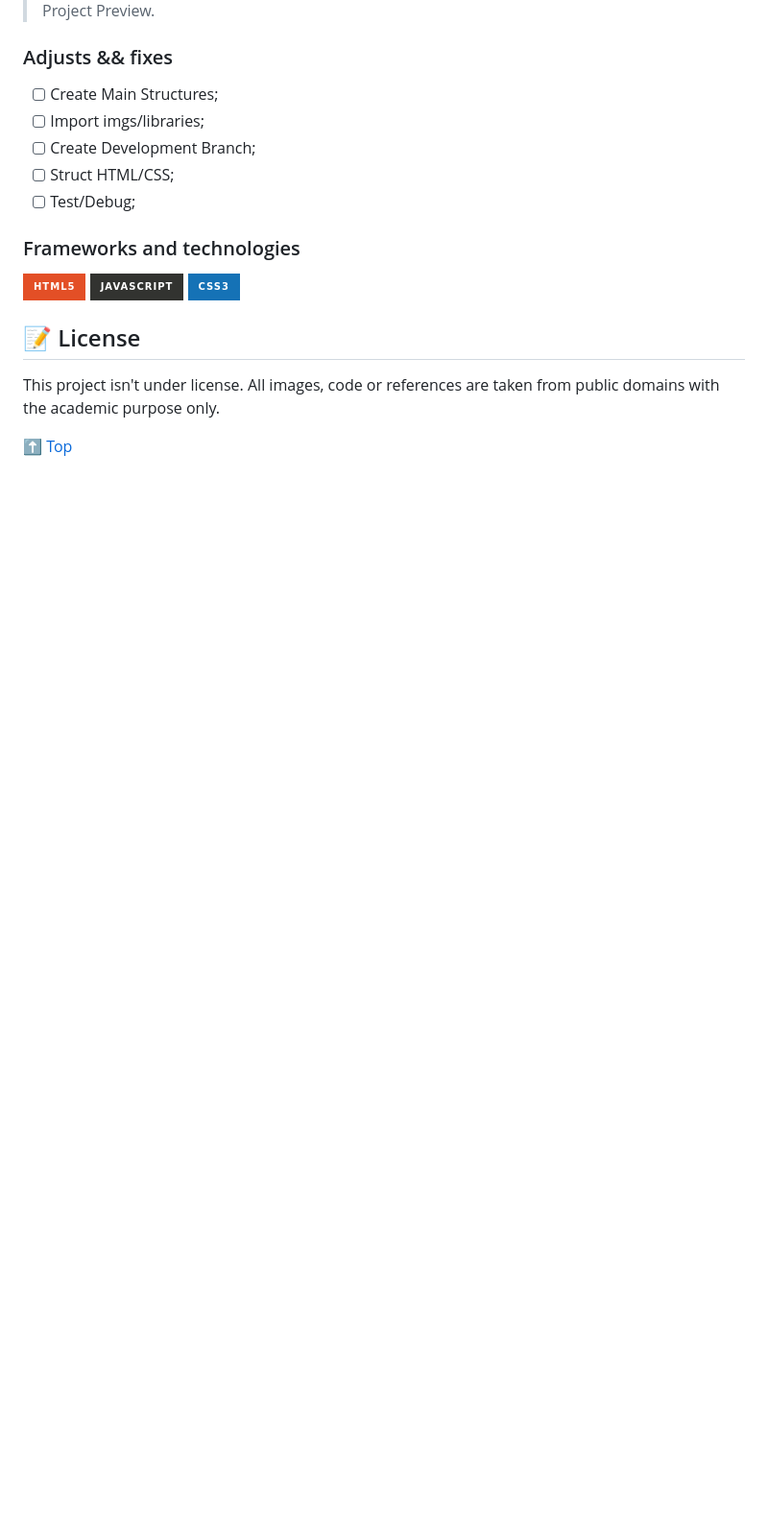
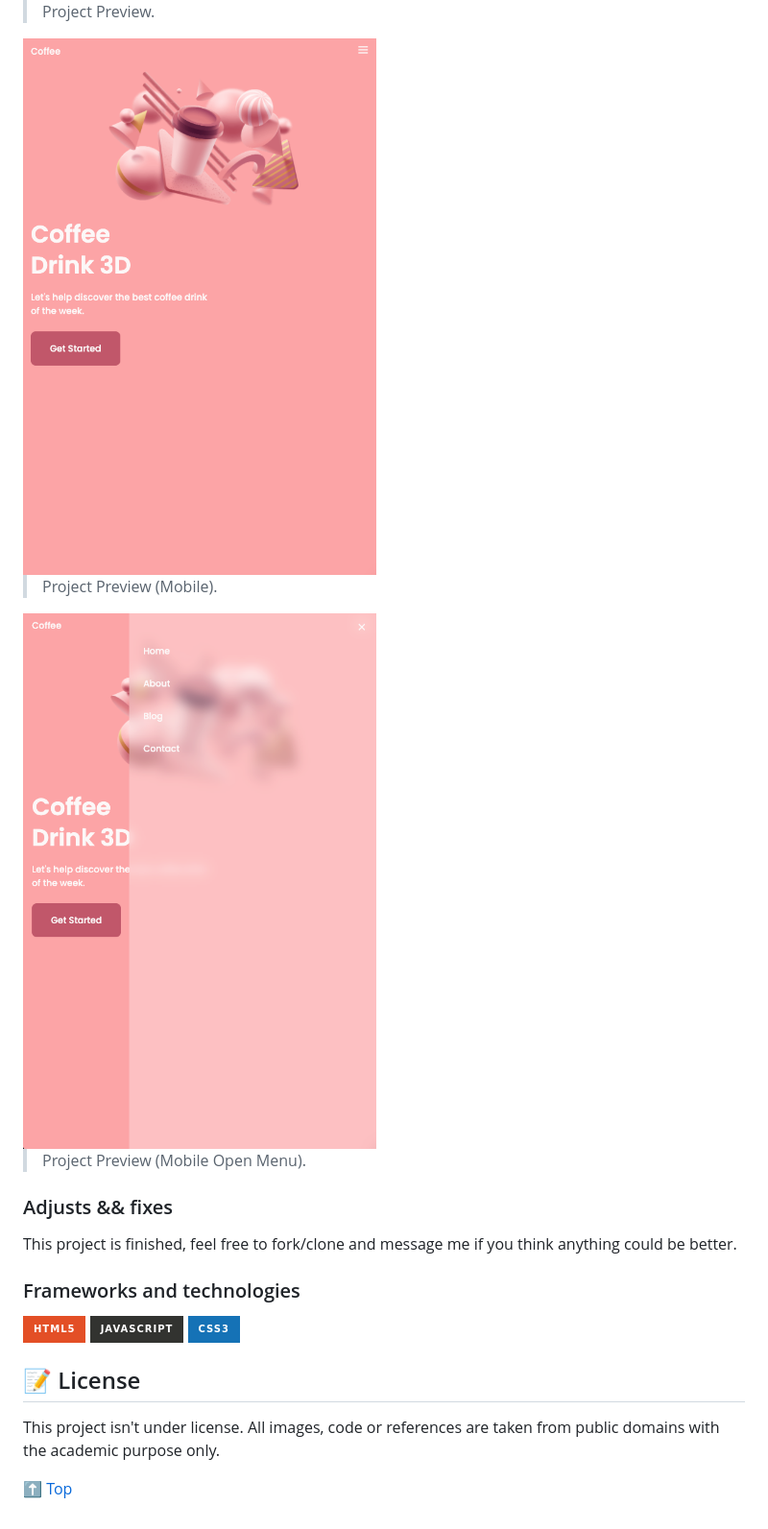
Before and after one commit to mmaachado/responsive-coffee-landing, a Markdown page: README.md, the part around the change. Shown: that part at 96% size. Drawn GitHub-style; pictures changed too: src/img/project-preview-mobile-open.png (added), src/img/project-preview-mobile.png (added); badges without logos; blank space fills up the shorter version.

Commit message:
gsap animation
gsap animation && project finish

```diff
--- a/README.md
+++ b/README.md
@@ -8,15 +8,23 @@
 
 > Project Preview.
 
+<img src="/src/img/project-preview-mobile.png" alt="project-preview-mobile.png">
+
+> Project Preview (Mobile).
+
+<img src="/src/img/project-preview-mobile-open.png" alt="project-preview-mobile-opne.png">
+
+> Project Preview (Mobile Open Menu).
+
 ### Adjusts && fixes
-
+<!--
 - [ ] Create Main Structures;
 - [ ] Import imgs/libraries;
 - [ ] Create Development Branch;
 - [ ] Struct HTML/CSS;
-- [ ] Test/Debug;
+- [ ] Test/Debug; -->
 
-<!--This project is finished, feel free to fork/clone and message me if you think anything could be better.-->
+This project is finished, feel free to fork/clone and message me if you think anything could be better.
 
 ### Frameworks and technologies
 ![HTML5](https://img.shields.io/badge/html5-%23E34F26.svg?style=for-the-badge&logo=html5&logoColor=white)
```
Also changed, not shown: src/img/project-preview.png (added), 1 other file.
